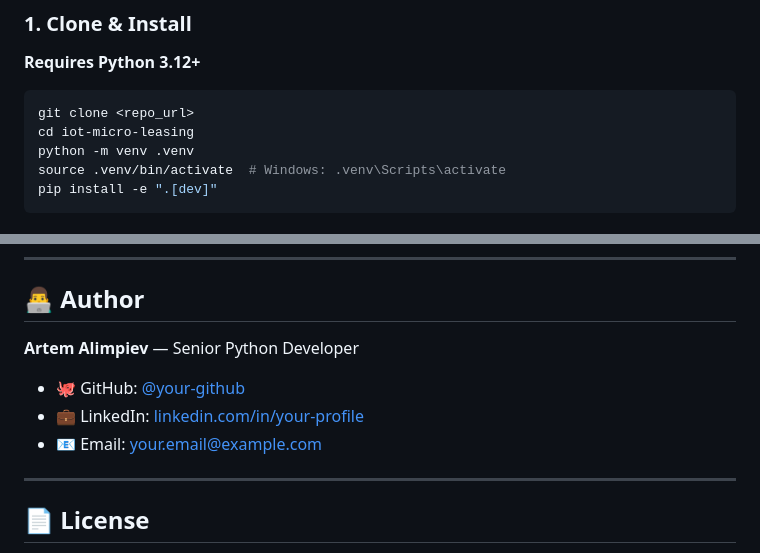
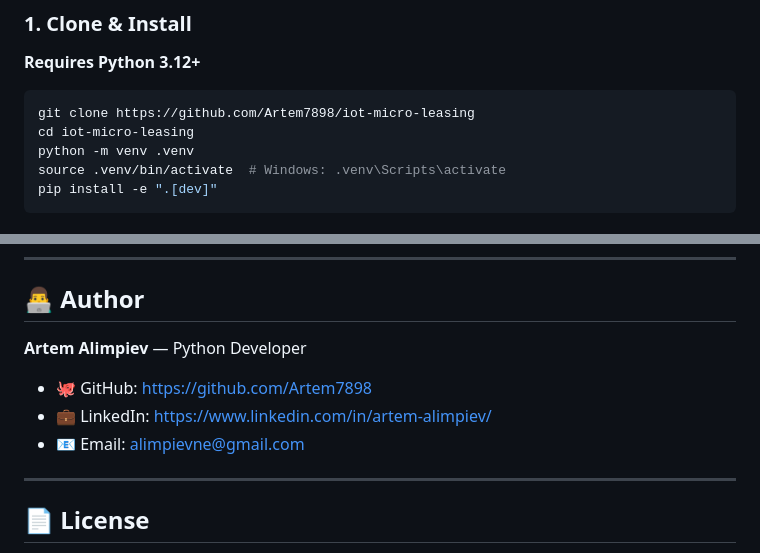
Before and after one commit to Artem7898/iot-micro-leasing, a Markdown page: README_IoT_EN.md, 2 parts joined by grey strips. GitHub-like rendering.

Commit message:
01.05.2026
Updated clone URL and author information in README.

````diff
--- a/README_IoT_EN.md
+++ b/README_IoT_EN.md
@@ -130,7 +130,7 @@ iot-micro-leasing/
 **Requires Python 3.12+**
 
 ```bash
-git clone <repo_url>
+git clone https://github.com/Artem7898/iot-micro-leasing
 cd iot-micro-leasing
 python -m venv .venv
 source .venv/bin/activate  # Windows: .venv\Scripts\activate
@@ -238,11 +238,11 @@ pytest tests/ -v
 
 ## 👨‍💻 Author
 
-**Artem Alimpiev** — Senior Python Developer
+**Artem Alimpiev** —  Python Developer
 
-- 🐙 GitHub: [@your-github](https://github.com/your-github)
-- 💼 LinkedIn: [linkedin.com/in/your-profile](https://linkedin.com/in/your-profile)
-- 📧 Email: your.email@example.com
+- 🐙 GitHub: https://github.com/Artem7898
+- 💼 LinkedIn: https://www.linkedin.com/in/artem-alimpiev/
+- 📧 Email: alimpievne@gmail.com
 
 ---
 
````
